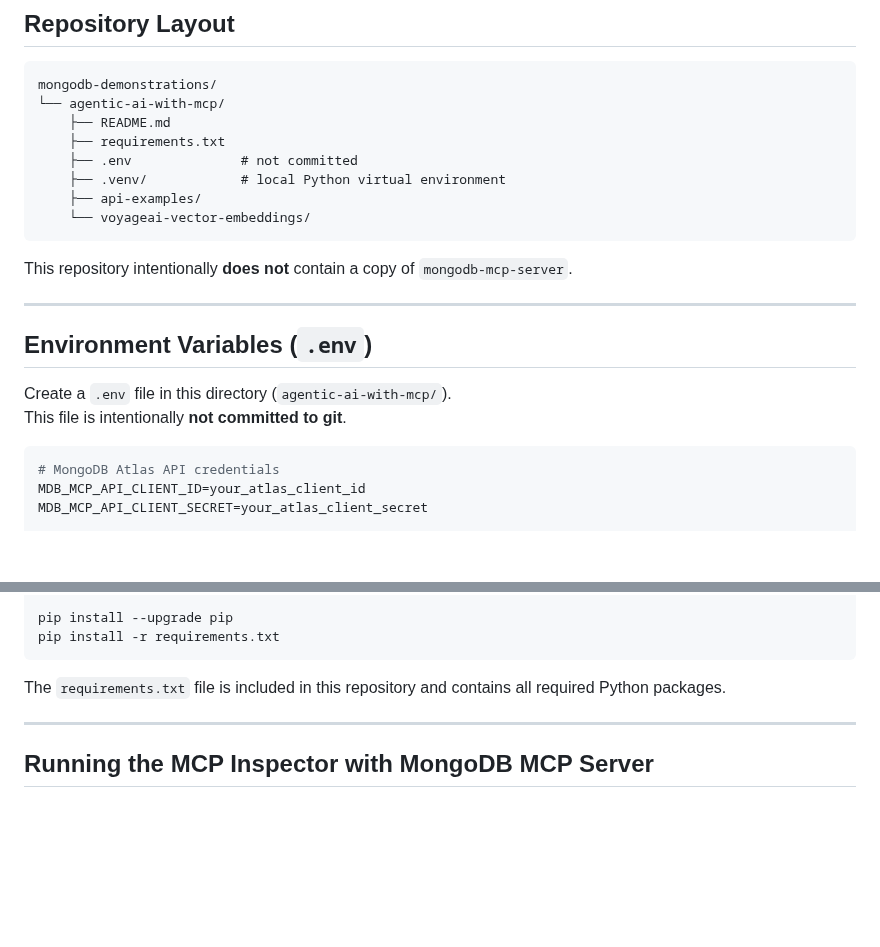
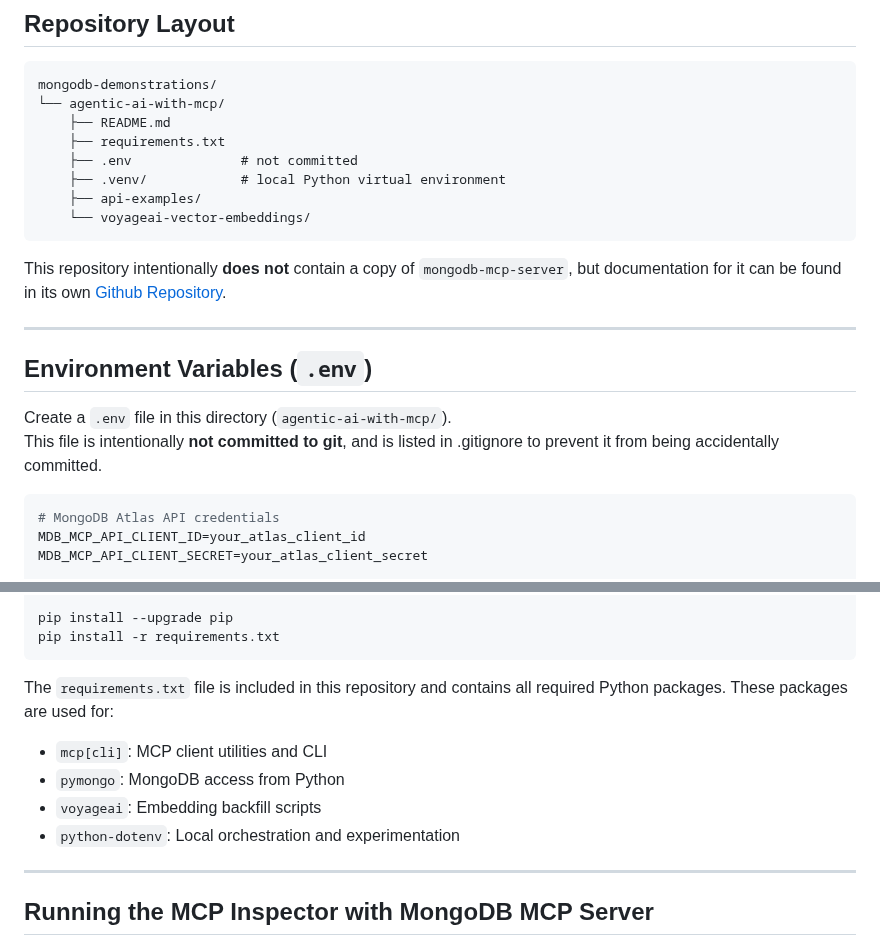
Before and after one commit to michaelford85/mongodb-demonstrations, a Markdown page: agentic-ai-with-mcp/README.md, 2 parts joined by grey strips. GitHub-like rendering; blank space fills up the shorter version.

Commit message:
adjusted README

````diff
--- a/agentic-ai-with-mcp/README.md
+++ b/agentic-ai-with-mcp/README.md
@@ -64,14 +59,14 @@ mongodb-demonstrations/
     └── voyageai-vector-embeddings/
 ```
 
-This repository intentionally **does not** contain a copy of `mongodb-mcp-server`.
+This repository intentionally **does not** contain a copy of `mongodb-mcp-server`, but documentation for it can be found in its own [Github Repository](https://github.com/mongodb-js/mongodb-mcp-server).
 
 ---
 
 ## Environment Variables (`.env`)
 
 Create a `.env` file in this directory (`agentic-ai-with-mcp/`).
-This file is intentionally **not committed to git**.
+This file is intentionally **not committed to git**, and is listed in .gitignore to prevent it from being accidentally committed.
 
 ```env
 # MongoDB Atlas API credentials
@@ -104,7 +99,12 @@ pip install --upgrade pip
 pip install -r requirements.txt
 ```
 
-The `requirements.txt` file is included in this repository and contains all required Python packages.
+The `requirements.txt` file is included in this repository and contains all required Python packages. These packages are used for:
+
+- `mcp[cli]`: MCP client utilities and CLI
+- `pymongo`: MongoDB access from Python
+- `voyageai`: Embedding backfill scripts
+- `python-dotenv`: Local orchestration and experimentation
 
 ---
 
````
Also changed, not shown: other parts of agentic-ai-with-mcp/README.md (+0 -5 lines), agentic-ai-with-mcp/images/inspector_disconnected.png (added), agentic-ai-with-mcp/images/inspector_tools.png (added), 1 other file.
